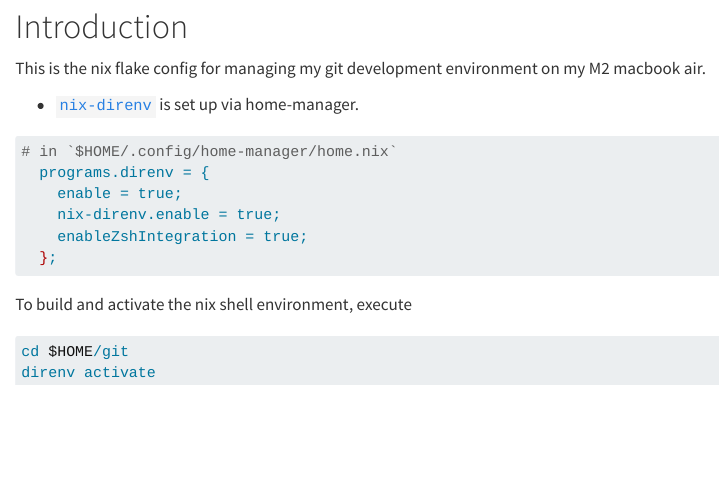
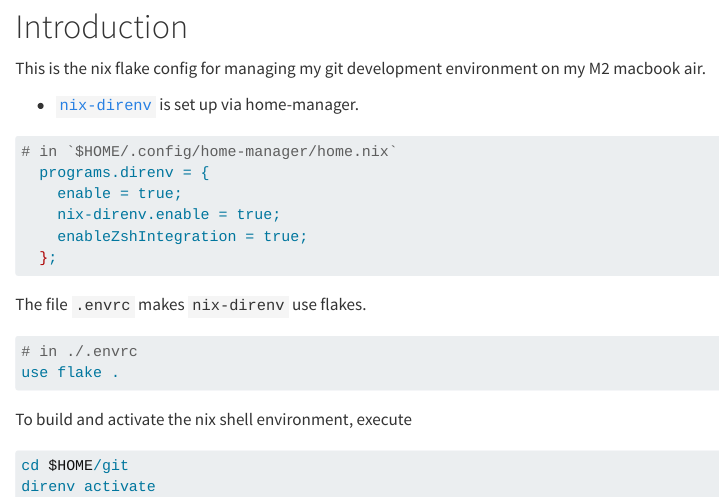
Before and after one commit to philipp-baumann/git, a Quarto document (README.qmd): the page in a window 1100 px wide, from 80 px down. Rendered offline with R 4.5, knitr and Pandoc in place of Quarto, with nearby package versions; drawn as R Markdown's standard HTML page in place of the format the file asks for.

Commit message:
add .envrc note

````diff
--- a/README.qmd
+++ b/README.qmd
@@ -20,6 +20,13 @@
   };
 ```
 
+The file `.envrc` makes `nix-direnv` use flakes.
+
+```sh
+# in ./.envrc
+use flake .
+```
+
 To build and activate the nix shell environment, execute
 
 ```sh
````
